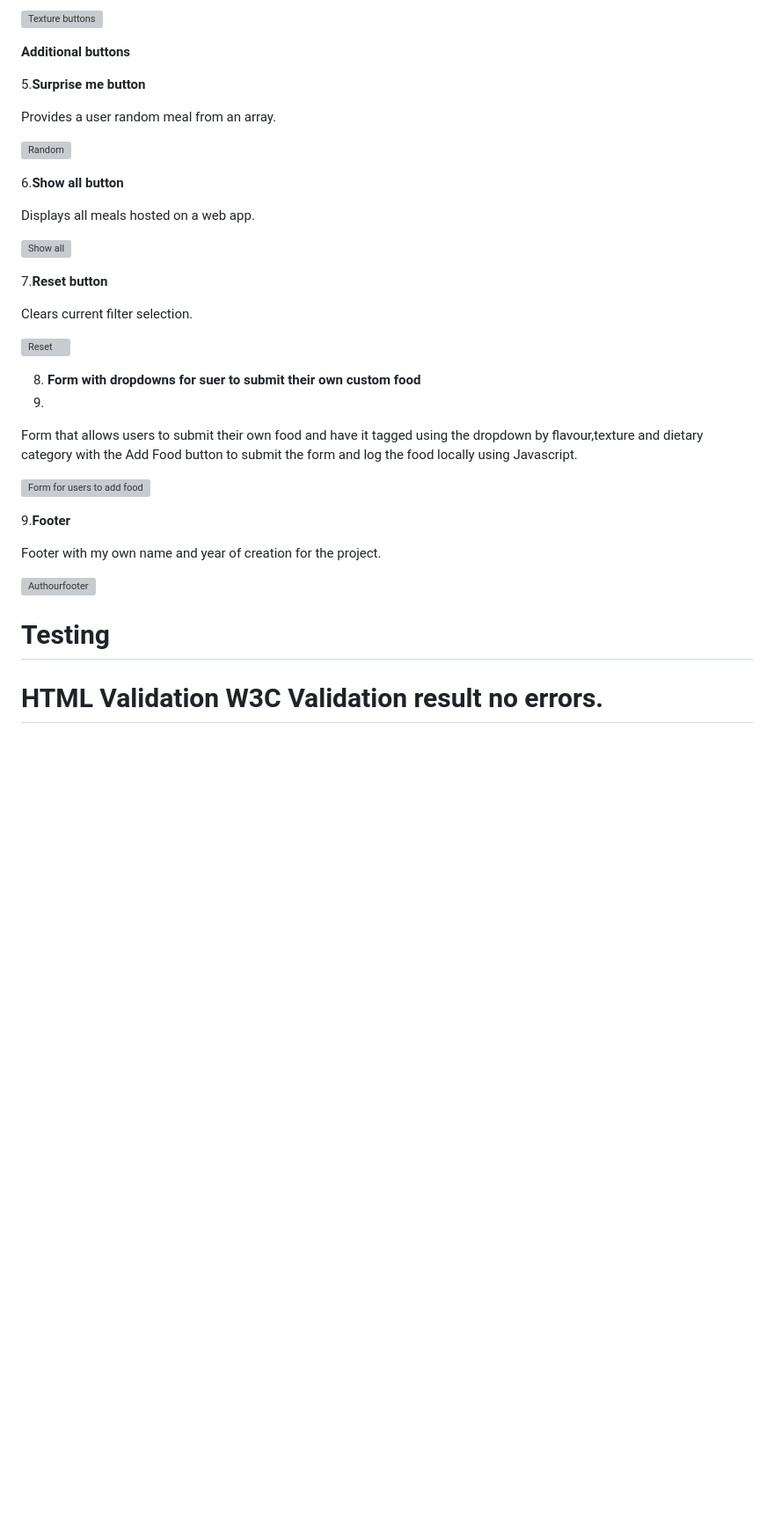
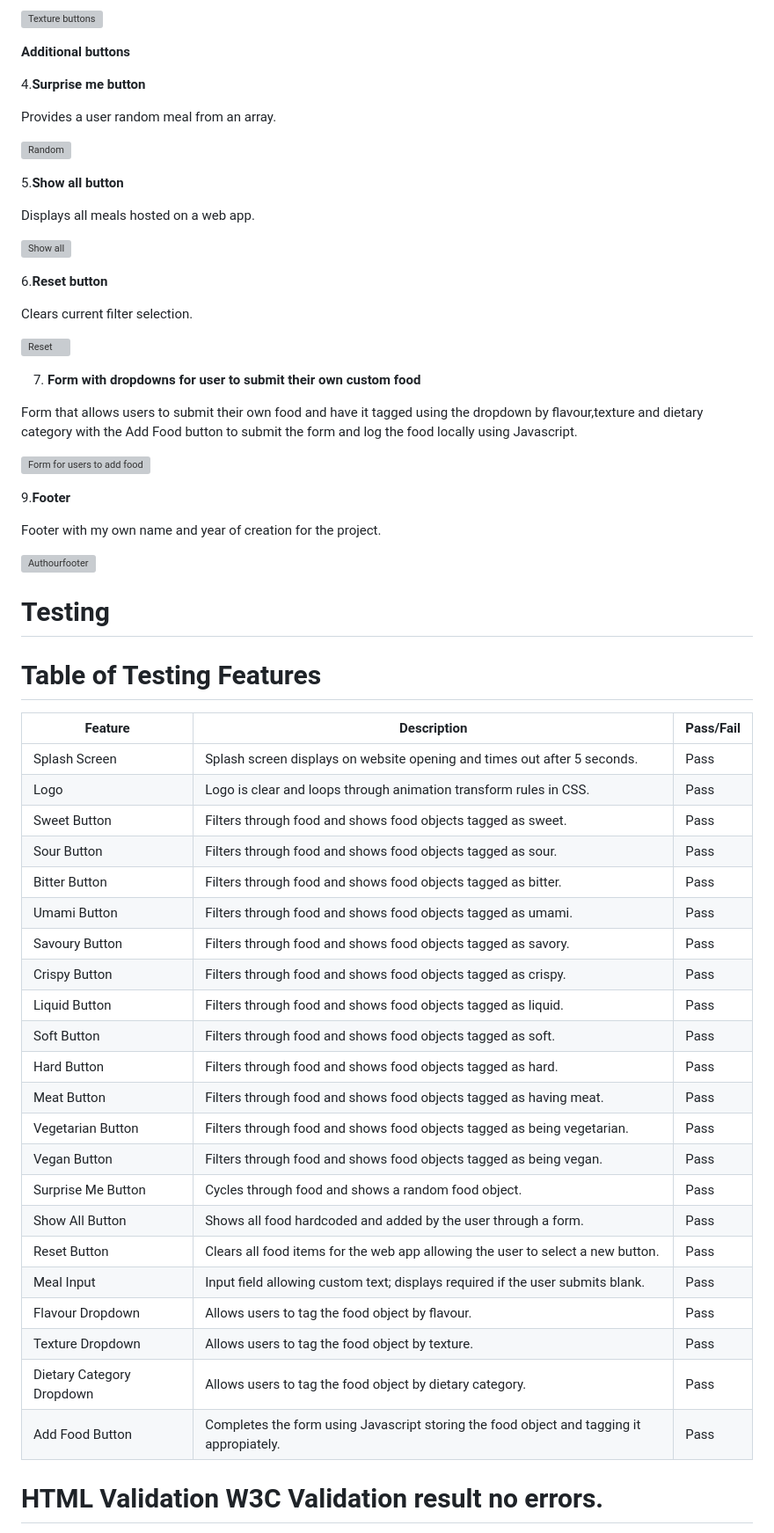
Before and after one commit to donaltwo/Picky, a Markdown page: README.md, the part around one of its changes. Shown at 88% size. GitHub-like rendering; blank space fills up the shorter version; grey boxes are pictures that could not be loaded.

```diff
--- a/README.md
+++ b/README.md
@@ -62,26 +66,26 @@ Five textures provided liquid, crispy, soft, hard and creamy.
 
 **Additional buttons**
 
-5.**Surprise me button**
+4.**Surprise me button**
 
 Provides a user random meal from an array.
 
 ![Random](https://github.com/donaltwo/Picky/assets/155965788/5abbf8ff-29a9-4d1d-9ed5-f866c2a61980)
 
-6.**Show all button**
+5.**Show all button**
 
 Displays all meals hosted on a web app.
 
 ![Show all](https://github.com/donaltwo/Picky/assets/155965788/57d57e84-598b-467b-81fc-f8316a1de488)
 
-7.**Reset button**
+6.**Reset button**
 
 Clears current filter selection.
 
 ![Reset](https://github.com/donaltwo/Picky/assets/155965788/244ba117-e0ab-47b4-b020-b5f8bd1f63f9)
 
-8. **Form with dropdowns for suer to submit their own custom food**
-9.
+7. **Form with dropdowns for user to submit their own custom food**
+
 Form that allows users to submit their own food and have it tagged using the dropdown by flavour,texture and dietary category with the Add Food button to submit the form and log the food locally using Javascript.
 
 ![Form for users to add food](https://github.com/donaltwo/Picky/assets/155965788/6c53cd8d-c6a9-45ae-9e98-c792e814637b)
@@ -93,6 +97,33 @@ Footer with my own name and year of creation for the project.
 ![Authourfooter](https://github.com/donaltwo/Picky/assets/155965788/82b0a152-6b24-48cc-b8f3-682f3d9e4a0d)
 
  # Testing
+
+# Table of Testing Features
+
+| Feature               | Description                                                                         | Pass/Fail |
+|-----------------------|-------------------------------------------------------------------------------------|-----------|
+| Splash Screen         | Splash screen displays on website opening and times out after 5 seconds.            | Pass      |
+| Logo                  | Logo is clear and loops through animation transform rules in CSS.                   | Pass      |
+| Sweet Button          | Filters through food and shows food objects tagged as sweet.                        | Pass      |
+| Sour Button           | Filters through food and shows food objects tagged as sour.                         | Pass      |
+| Bitter Button         | Filters through food and shows food objects tagged as bitter.                       | Pass      |
+| Umami Button          | Filters through food and shows food objects tagged as umami.                        | Pass      |
+| Savoury Button        | Filters through food and shows food objects tagged as savory.                       | Pass      |
+| Crispy Button         | Filters through food and shows food objects tagged as crispy.                       | Pass      |
+| Liquid Button         | Filters through food and shows food objects tagged as liquid.                       | Pass      |
+| Soft Button           | Filters through food and shows food objects tagged as soft.                         | Pass      |
+| Hard Button           | Filters through food and shows food objects tagged as hard.                         | Pass      |
+| Meat Button           | Filters through food and shows food objects tagged as having meat.                  | Pass      |
+| Vegetarian Button     | Filters through food and shows food objects tagged as being vegetarian.             | Pass      |
+| Vegan Button          | Filters through food and shows food objects tagged as being vegan.                  | Pass      |
+| Surprise Me Button    | Cycles through food and shows a random food object.                                 | Pass      |
+| Show All Button       | Shows all food hardcoded and added by the user through a form.                      | Pass      |
+| Reset Button          | Clears all food items for the web app allowing the user to select a new button.     | Pass      |
+| Meal Input            | Input field allowing custom text; displays required if the user submits blank.      | Pass      |
+| Flavour Dropdown      | Allows users to tag the food object by flavour.                                     | Pass      |
+| Texture Dropdown      | Allows users to tag the food object by texture.                                     | Pass      |
+| Dietary Category Dropdown | Allows users to tag the food object by dietary category.                        | Pass      |
+|Add Food Button   | Completes the form using Javascript storing the food object and tagging it appropiately. | Pass      |
 
 # HTML Validation W3C Validation result no errors.
 ![W3C Validaiton](https://github.com/donaltwo/Picky/assets/155965788/d2962b2d-c5cb-4eee-babe-ca3c81f2b8e8)
```
Also changed, not shown: other parts of README.md (+4 -4 lines).
